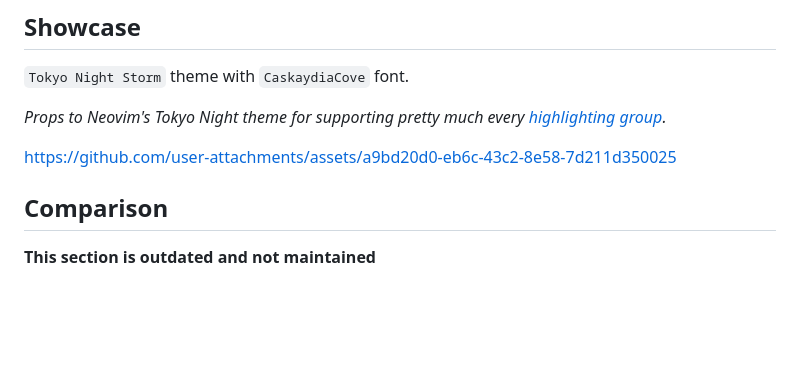
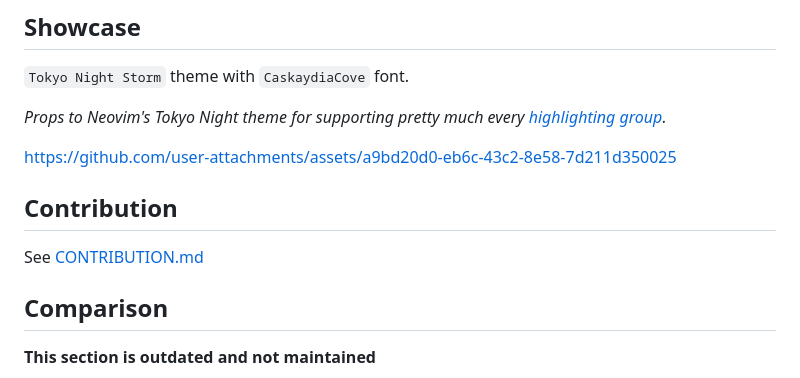
Before and after one commit to ravsii/tree-sitter-d2, a Markdown page: README.md, the part around the change. Rendered like a GitHub page; blank space fills up the shorter version.

Commit message:
docs: add CONTRIBUTING.md

```diff
--- a/README.md
+++ b/README.md
@@ -158,7 +158,11 @@ _Props to Neovim's Tokyo Night theme for supporting pretty much every
 
 [highlighting group]: <https://neovim.io/doc/user/treesitter.html#_treesitter-queries:~:text=the%20exact%20definition)%3A-,%40variable,-various%20variable%20names>
 
-https://github.com/user-attachments/assets/a9bd20d0-eb6c-43c2-8e58-7d211d350025
+<https://github.com/user-attachments/assets/a9bd20d0-eb6c-43c2-8e58-7d211d350025>
+
+## Contribution
+
+See [CONTRIBUTION.md](/CONTRIBUTING.md)
 
 ## Comparison
 
```
Also changed, not shown: CONTRIBUTING.md (added, +91 -0 lines).
